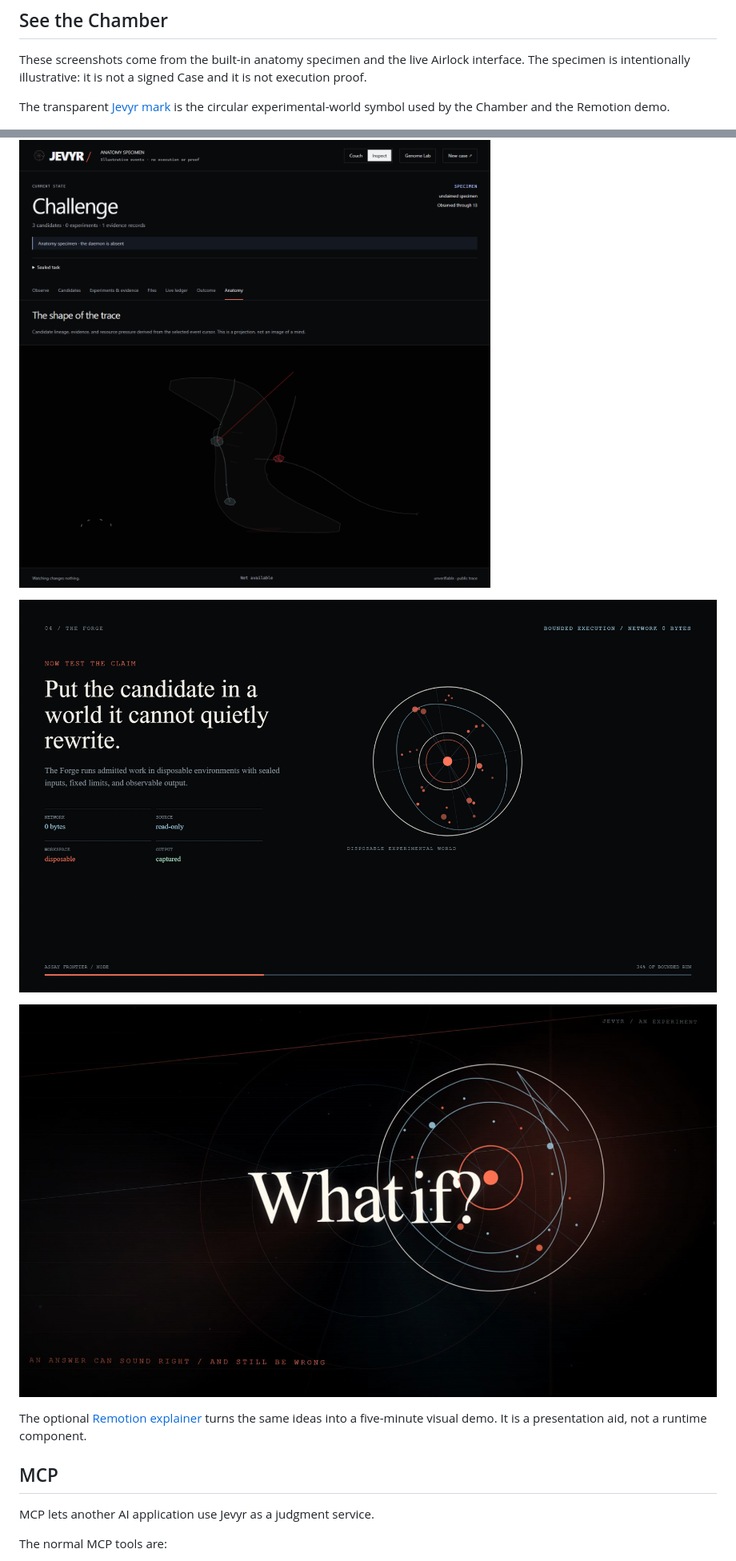
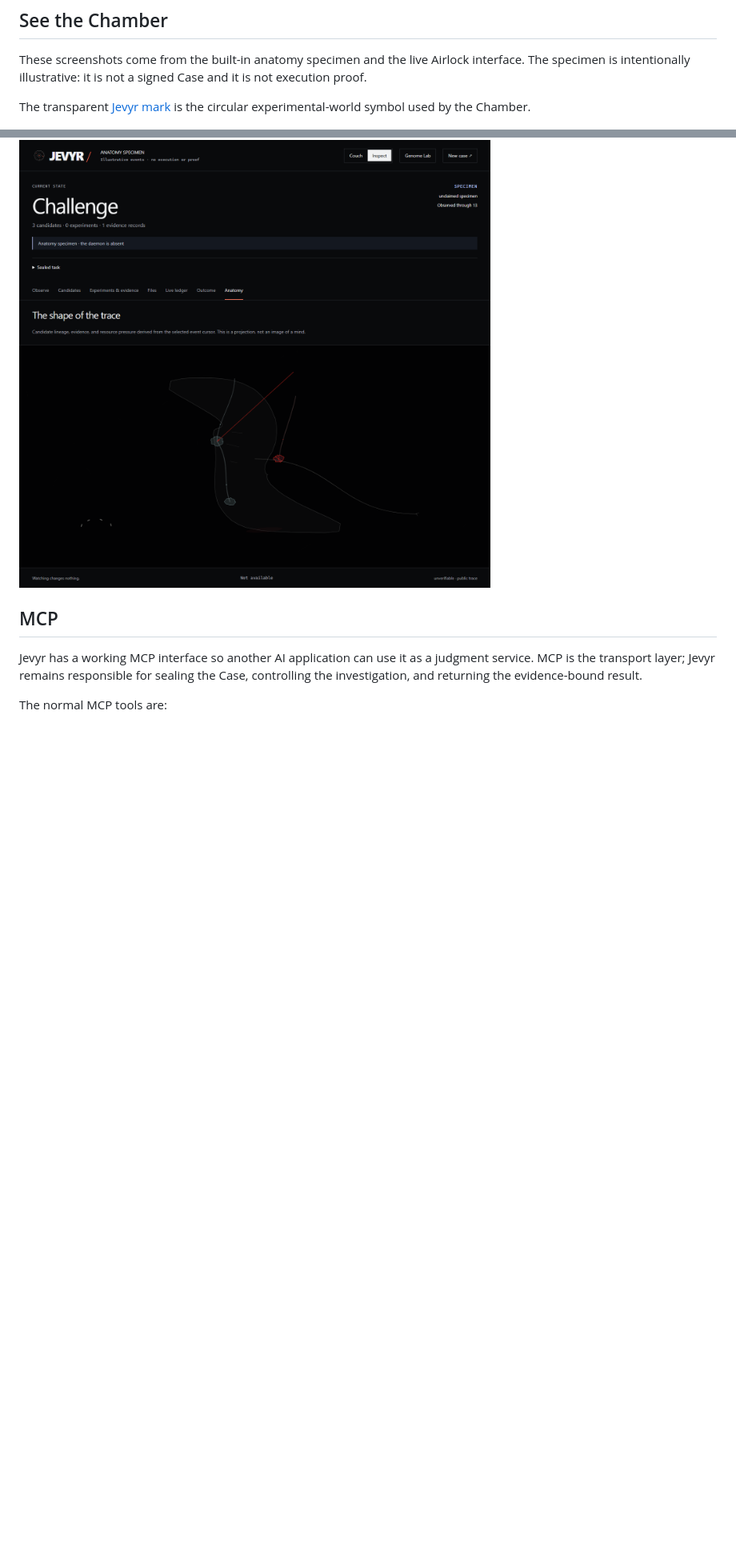
Before and after one commit to ZYRT3CH/jevyr, a Markdown page: README.md, 2 parts joined by grey strips. Shown: that part at 80% size. GitHub-like rendering; pictures changed too: docs/screenshots/remotion-demo.png (deleted), docs/screenshots/remotion-what-if.png (deleted); blank space fills up the shorter version.

```diff
--- a/README.md
+++ b/README.md
@@ -251,7 +278,8 @@ These screenshots come from the built-in anatomy specimen and the live Airlock
 interface. The specimen is intentionally illustrative: it is not a signed Case
 and it is not execution proof.
 
-The transparent [Jevyr mark](assets/jevyr-mark.svg) is the circular experimental-world symbol used by the Chamber and the Remotion demo.
+The transparent [Jevyr mark](assets/jevyr-mark.svg) is the circular
+experimental-world symbol used by the Chamber.
 
 ![Jevyr Airlock](docs/screenshots/airlock.png)
 
@@ -274,16 +290,11 @@ design so a soundtrack or voiceover can be chosen for the audience.
 ![Jevyr Anatomy view](docs/screenshots/chamber-anatomy.png)
-
-![A frame from the Jevyr Remotion explainer](docs/screenshots/remotion-demo.png)
-
-![A frame from the Jevyr “What if?” launch film](docs/screenshots/remotion-what-if.png)
-
-The optional [Remotion explainer](demo/remotion/README.md) turns the same ideas
-into a five-minute visual demo. It is a presentation aid, not a runtime
-component.
 
 ## MCP
 
-MCP lets another AI application use Jevyr as a judgment service.
+Jevyr has a working MCP interface so another AI application can use it as a
+judgment service. MCP is the transport layer; Jevyr remains responsible for
+sealing the Case, controlling the investigation, and returning the evidence-bound
+result.
 
 The normal MCP tools are:
 
```
Also changed, not shown: other parts of README.md (+42 -22 lines), demo/remotion/README.md (deleted, +0 -58 lines), docs/screenshots/jevyr-overview.png (added), docs/screenshots/remotion-final.png (deleted), docs/screenshots/remotion-short.png (deleted), 10 other files.
